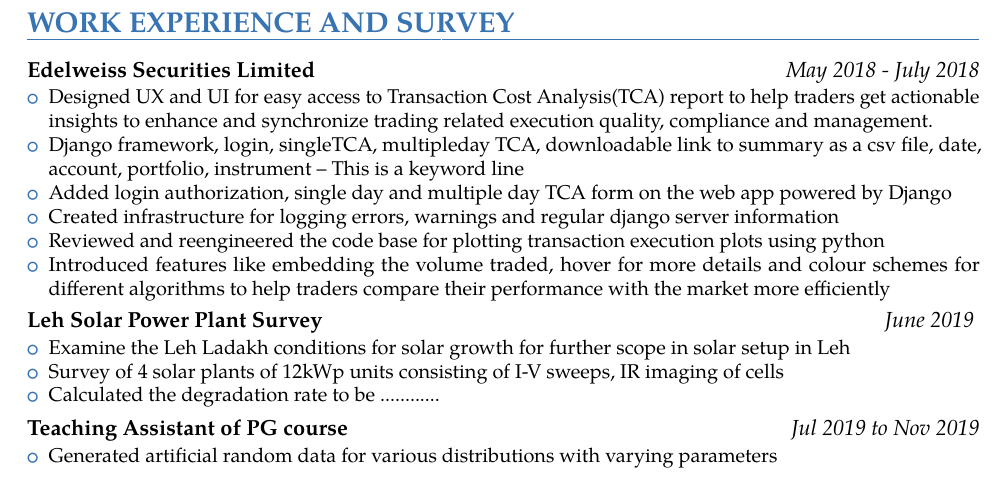
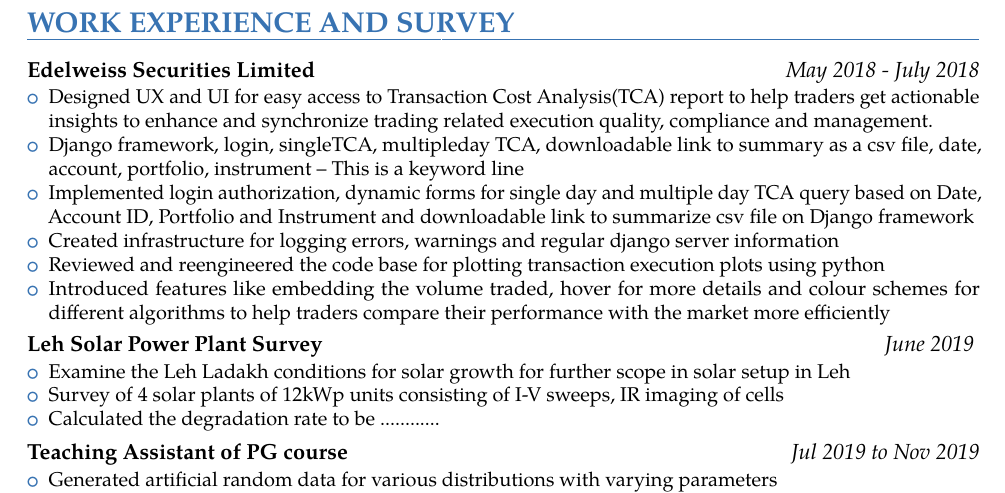
Before and after one commit to Ritbit1111/resume_work, a LaTeX CV (2 page/first_2page.tex): part of page 1 of 2, cut so that both start at the same text. The pictures show the PDF file 2 page/first_2page.pdf that the author committed with the source.

Commit message:
Second commit with Saarvani

```diff
--- a/2 page/first_2page.tex
+++ b/2 page/first_2page.tex
@@ -115,7 +115,8 @@
   		\item Designed UX and UI for easy access to Transaction Cost Analysis(TCA) report to help traders get actionable insights to enhance and synchronize trading related execution quality, compliance and management.
 %  		\item Designed UX and UI for inside traders to access TCA report easily for them and their clients
 		\item Django framework, login, singleTCA, multipleday TCA, downloadable link to summary as a csv file, date, account, portfolio, instrument -- This is a keyword line
-		\item Added login authorization, single day and multiple day TCA form on the web app powered by Django
+		\item Implemented login authorization, dynamic forms for single day and multiple day TCA query based on Date, Account ID, Portfolio and Instrument and downloadable link to summarize csv file on Django framework
+%		on the web app powered by Django
 		\item Created infrastructure for logging errors, warnings and regular django server information
 		\item Reviewed and reengineered the code base for plotting transaction execution plots using python
 		\item Introduced features like embedding the volume traded, hover for more details and colour schemes for different algorithms to help traders compare their performance with the market more efficiently
```
Also changed, not shown: 2 page/first_2page.pdf, 2 other files.
